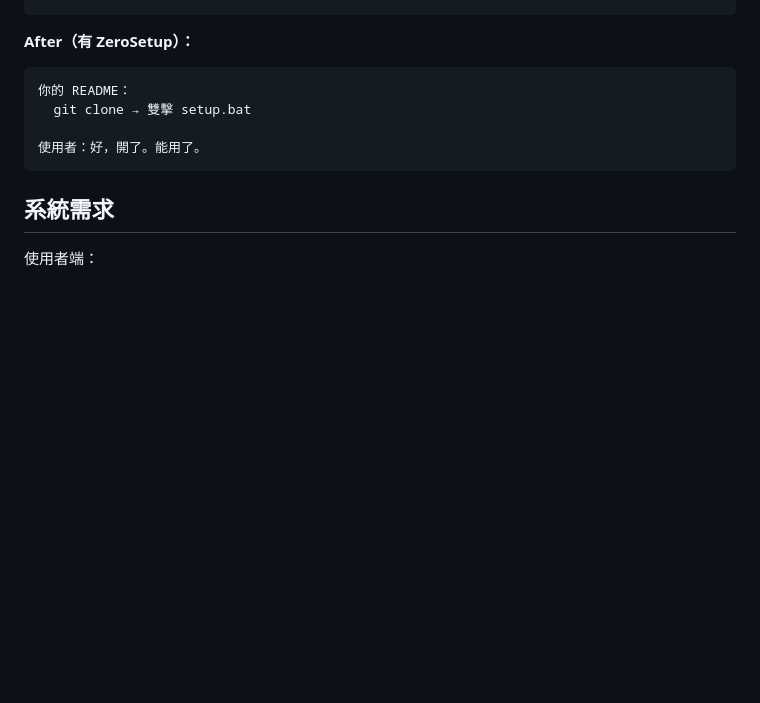
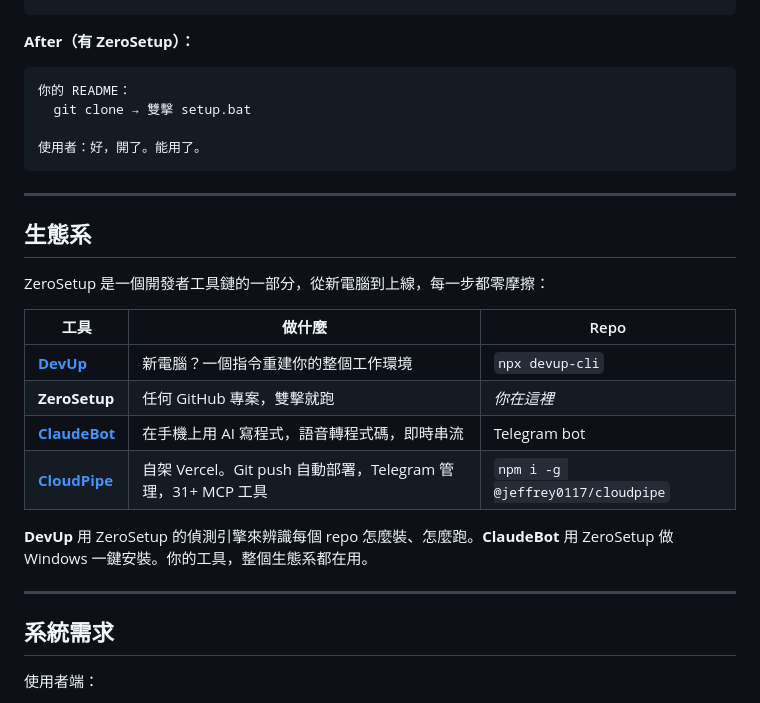
Before and after one commit to Jeffrey0117/ZeroSetup, a Markdown page: README.md, the part around the change. GitHub-like rendering; blank space fills up the shorter version.

Commit message:
feat: add ecosystem section linking DevUp, ClaudeBot, CloudPipe

````diff
--- a/README.md
+++ b/README.md
@@ -160,6 +160,23 @@ npx zerosetup
 使用者：好，開了。能用了。
 ```
 
+---
+
+## 生態系
+
+ZeroSetup 是一個開發者工具鏈的一部分，從新電腦到上線，每一步都零摩擦：
+
+| 工具 | 做什麼 | Repo |
+|------|--------|------|
+| [**DevUp**](https://github.com/Jeffrey0117/DevUp) | 新電腦？一個指令重建你的整個工作環境 | `npx devup-cli` |
+| **ZeroSetup** | 任何 GitHub 專案，雙擊就跑 | *你在這裡* |
+| [**ClaudeBot**](https://github.com/Jeffrey0117/ClaudeBot) | 在手機上用 AI 寫程式，語音轉程式碼，即時串流 | Telegram bot |
+| [**CloudPipe**](https://github.com/Jeffrey0117/CloudPipe) | 自架 Vercel。Git push 自動部署，Telegram 管理，31+ MCP 工具 | `npm i -g @jeffrey0117/cloudpipe` |
+
+**DevUp** 用 ZeroSetup 的偵測引擎來辨識每個 repo 怎麼裝、怎麼跑。**ClaudeBot** 用 ZeroSetup 做 Windows 一鍵安裝。你的工具，整個生態系都在用。
+
+---
+
 ## 系統需求
 
 使用者端：
````
